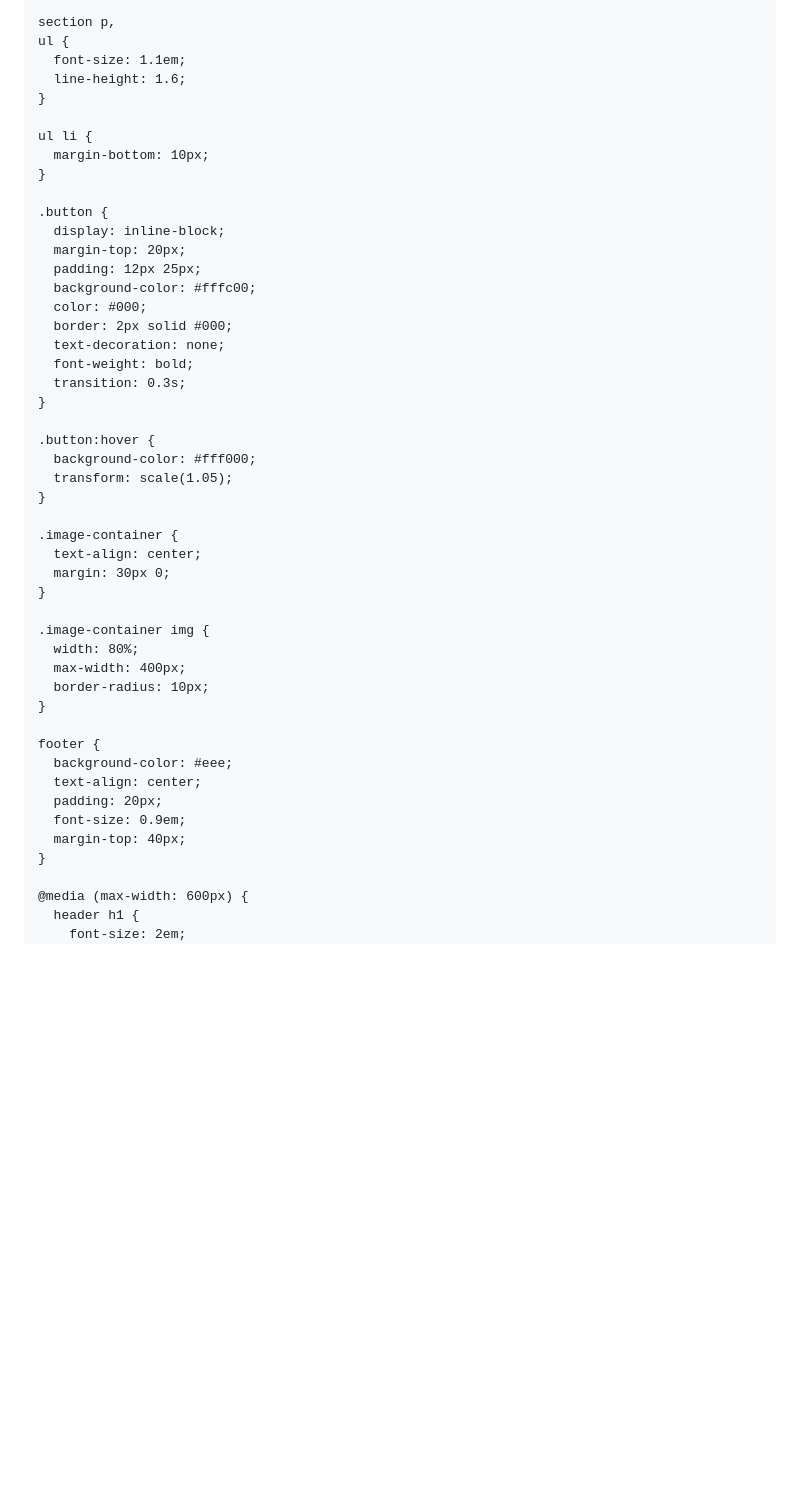
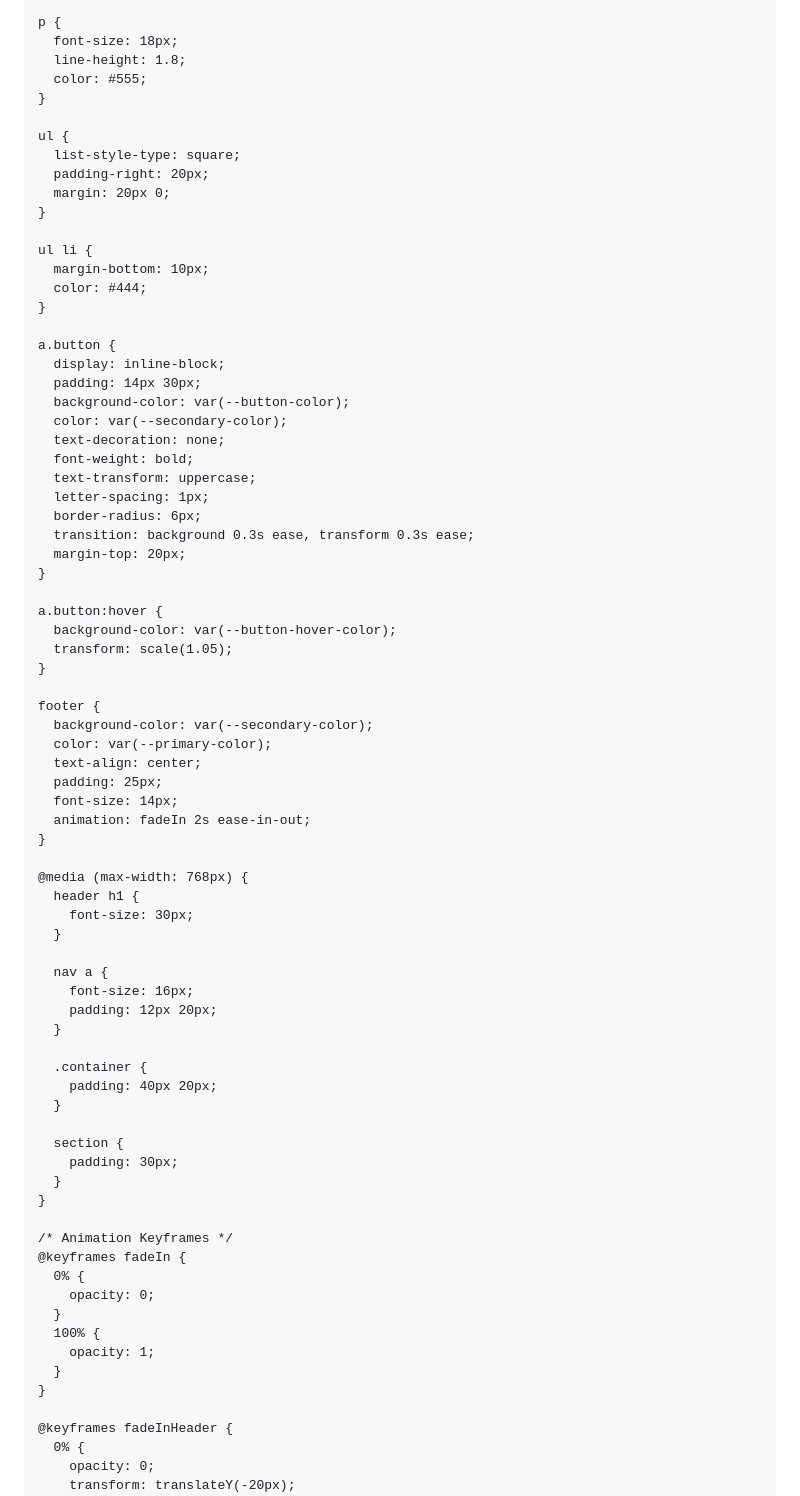
Before and after one commit to iR9w/racimmabassi, a Markdown page: README.md, the part around one of its changes. Rendered like a GitHub page; blank space fills up the shorter version.

```diff
--- a/README.md
+++ b/README.md
@@ -62,53 +118,82 @@
       margin-bottom: 20px;
     }
 
-    section p,
+    p {
+      font-size: 18px;
+      line-height: 1.8;
+      color: #555;
+    }
+
     ul {
-      font-size: 1.1em;
-      line-height: 1.6;
+      list-style-type: square;
+      padding-right: 20px;
+      margin: 20px 0;
     }
 
     ul li {
       margin-bottom: 10px;
+      color: #444;
     }
 
-    .button {
+    a.button {
       display: inline-block;
-      margin-top: 20px;
-      padding: 12px 25px;
-      background-color: #fffc00;
-      color: #000;
-      border: 2px solid #000;
+      padding: 14px 30px;
+      background-color: var(--button-color);
+      color: var(--secondary-color);
       text-decoration: none;
       font-weight: bold;
-      transition: 0.3s;
+      text-transform: uppercase;
+      letter-spacing: 1px;
+      border-radius: 6px;
+      transition: background 0.3s ease, transform 0.3s ease;
+      margin-top: 20px;
     }
 
-    .button:hover {
-      background-color: #fff000;
+    a.button:hover {
+      background-color: var(--button-hover-color);
       transform: scale(1.05);
     }
 
-    .image-container {
+    footer {
+      background-color: var(--secondary-color);
+      color: var(--primary-color);
       text-align: center;
-      margin: 30px 0;
+      padding: 25px;
+      font-size: 14px;
+      animation: fadeIn 2s ease-in-out;
     }
 
-    .image-container img {
-      width: 80%;
-      max-width: 400px;
-      border-radius: 10px;
+    @media (max-width: 768px) {
+      header h1 {
+        font-size: 30px;
+      }
+
+      nav a {
+        font-size: 16px;
+        padding: 12px 20px;
+      }
+
+      .container {
+        padding: 40px 20px;
+      }
+
+      section {
+        padding: 30px;
+      }
     }
 
-    footer {
-      background-color: #eee;
-      text-align: center;
-      padding: 20px;
-      font-size: 0.9em;
-      margin-top: 40px;
+    /* Animation Keyframes */
+    @keyframes fadeIn {
+      0% {
+        opacity: 0;
+      }
+      100% {
+        opacity: 1;
+      }
     }
 
-    @media (max-width: 600px) {
-      header h1 {
-        font-size: 2em;
+    @keyframes fadeInHeader {
+      0% {
+        opacity: 0;
+        transform: translateY(-20px);
       }
```
Also changed, not shown: other parts of README.md (+174 -58 lines).
